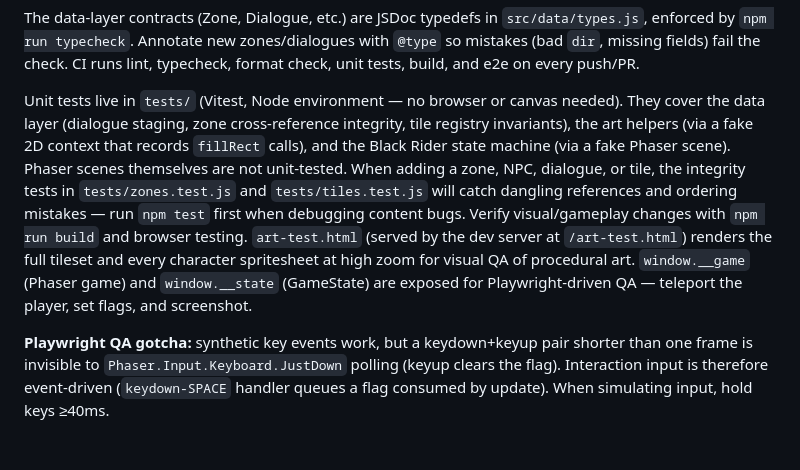
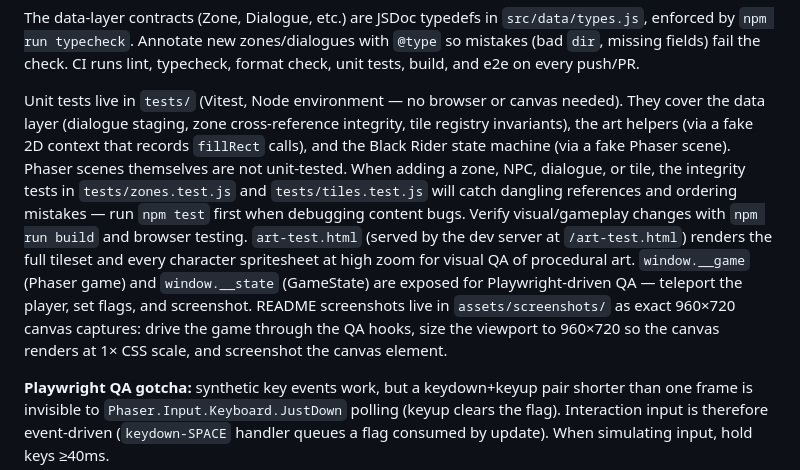
Before and after one commit to enflory/lotr-rpg, a Markdown page: CLAUDE.md, the part around the change. Rendered like a GitHub page; blank space fills up the shorter version.

```diff
--- a/CLAUDE.md
+++ b/CLAUDE.md
@@ -18,7 +18,7 @@ npm run format     # Prettier — zone maps, pixel art, and songs are exempt (.p
 
 The data-layer contracts (Zone, Dialogue, etc.) are JSDoc typedefs in `src/data/types.js`, enforced by `npm run typecheck`. Annotate new zones/dialogues with `@type` so mistakes (bad `dir`, missing fields) fail the check. CI runs lint, typecheck, format check, unit tests, build, and e2e on every push/PR.
 
-Unit tests live in `tests/` (Vitest, Node environment — no browser or canvas needed). They cover the data layer (dialogue staging, zone cross-reference integrity, tile registry invariants), the art helpers (via a fake 2D context that records `fillRect` calls), and the Black Rider state machine (via a fake Phaser scene). Phaser scenes themselves are not unit-tested. When adding a zone, NPC, dialogue, or tile, the integrity tests in `tests/zones.test.js` and `tests/tiles.test.js` will catch dangling references and ordering mistakes — run `npm test` first when debugging content bugs. Verify visual/gameplay changes with `npm run build` and browser testing. `art-test.html` (served by the dev server at `/art-test.html`) renders the full tileset and every character spritesheet at high zoom for visual QA of procedural art. `window.__game` (Phaser game) and `window.__state` (GameState) are exposed for Playwright-driven QA — teleport the player, set flags, and screenshot.
+Unit tests live in `tests/` (Vitest, Node environment — no browser or canvas needed). They cover the data layer (dialogue staging, zone cross-reference integrity, tile registry invariants), the art helpers (via a fake 2D context that records `fillRect` calls), and the Black Rider state machine (via a fake Phaser scene). Phaser scenes themselves are not unit-tested. When adding a zone, NPC, dialogue, or tile, the integrity tests in `tests/zones.test.js` and `tests/tiles.test.js` will catch dangling references and ordering mistakes — run `npm test` first when debugging content bugs. Verify visual/gameplay changes with `npm run build` and browser testing. `art-test.html` (served by the dev server at `/art-test.html`) renders the full tileset and every character spritesheet at high zoom for visual QA of procedural art. `window.__game` (Phaser game) and `window.__state` (GameState) are exposed for Playwright-driven QA — teleport the player, set flags, and screenshot. README screenshots live in `assets/screenshots/` as exact 960×720 canvas captures: drive the game through the QA hooks, size the viewport to 960×720 so the canvas renders at 1× CSS scale, and screenshot the canvas element.
 
 **Playwright QA gotcha:** synthetic key events work, but a keydown+keyup pair shorter than one frame is invisible to `Phaser.Input.Keyboard.JustDown` polling (keyup clears the flag). Interaction input is therefore event-driven (`keydown-SPACE` handler queues a flag consumed by update). When simulating input, hold keys ≥40ms.
 
```
Also changed, not shown: README.md (+21 -11 lines), assets/screenshots/hobbiton.png, assets/screenshots/marish.png (added), assets/screenshots/woodyend.png (added).
